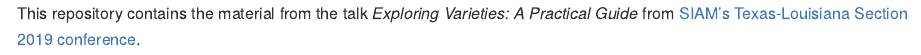
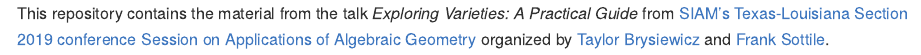
Before and after one commit to dkahle/2019-SIAM-TX-LA, an R Markdown document (README.Rmd): the page in a window 1100 px wide, from its top. The pictures show the output file README.md that the author committed with the source, drawn offline in the style of GitHub.

Commit message:
add conference details to readme

````diff
--- a/README.Rmd
+++ b/README.Rmd
@@ -8,4 +8,4 @@
 knitr::opts_chunk$set(echo = TRUE, comment = "#", collapse = TRUE)
 ```
 
-This repository contains the material from the talk _Exploring Varieties: A Practical Guide_ from [SIAM's Texas-Louisiana Section 2019 conference](http://faculty.smu.edu/sxu/SIAMTXLA19/index.html).
+This repository contains the material from the talk _Exploring Varieties: A Practical Guide_ from [SIAM's Texas-Louisiana Section 2019 conference](http://faculty.smu.edu/sxu/SIAMTXLA19/index.html) [Session on Applications of Algebraic Geometry](https://sites.google.com/view/taylorbrysiewicz/service/siamtxla) organized by [Taylor Brysiewicz](https://sites.google.com/view/taylorbrysiewicz) and [Frank Sottile](https://www.math.tamu.edu/~frank.sottile/).
````
Also changed, not shown: README.md.
